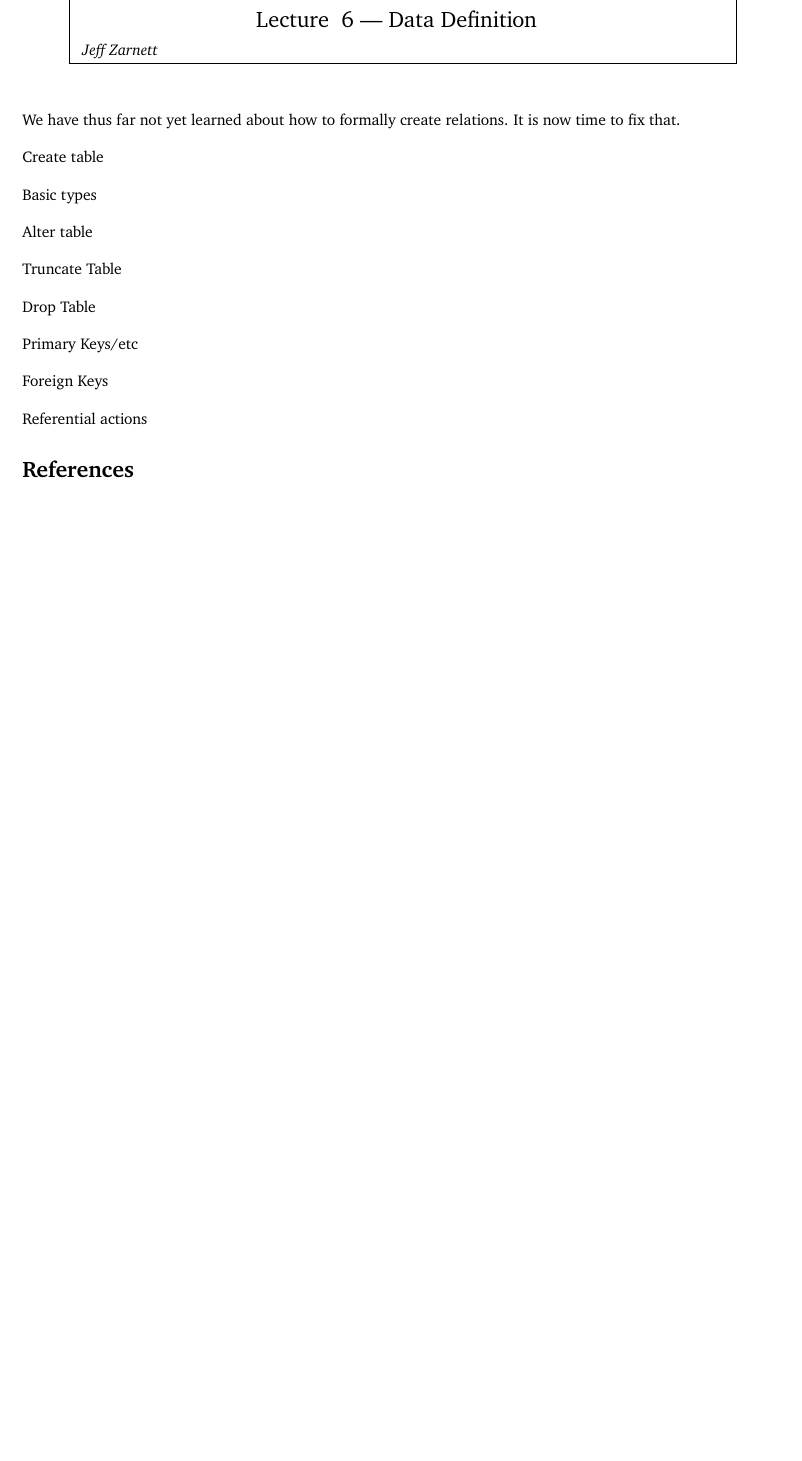
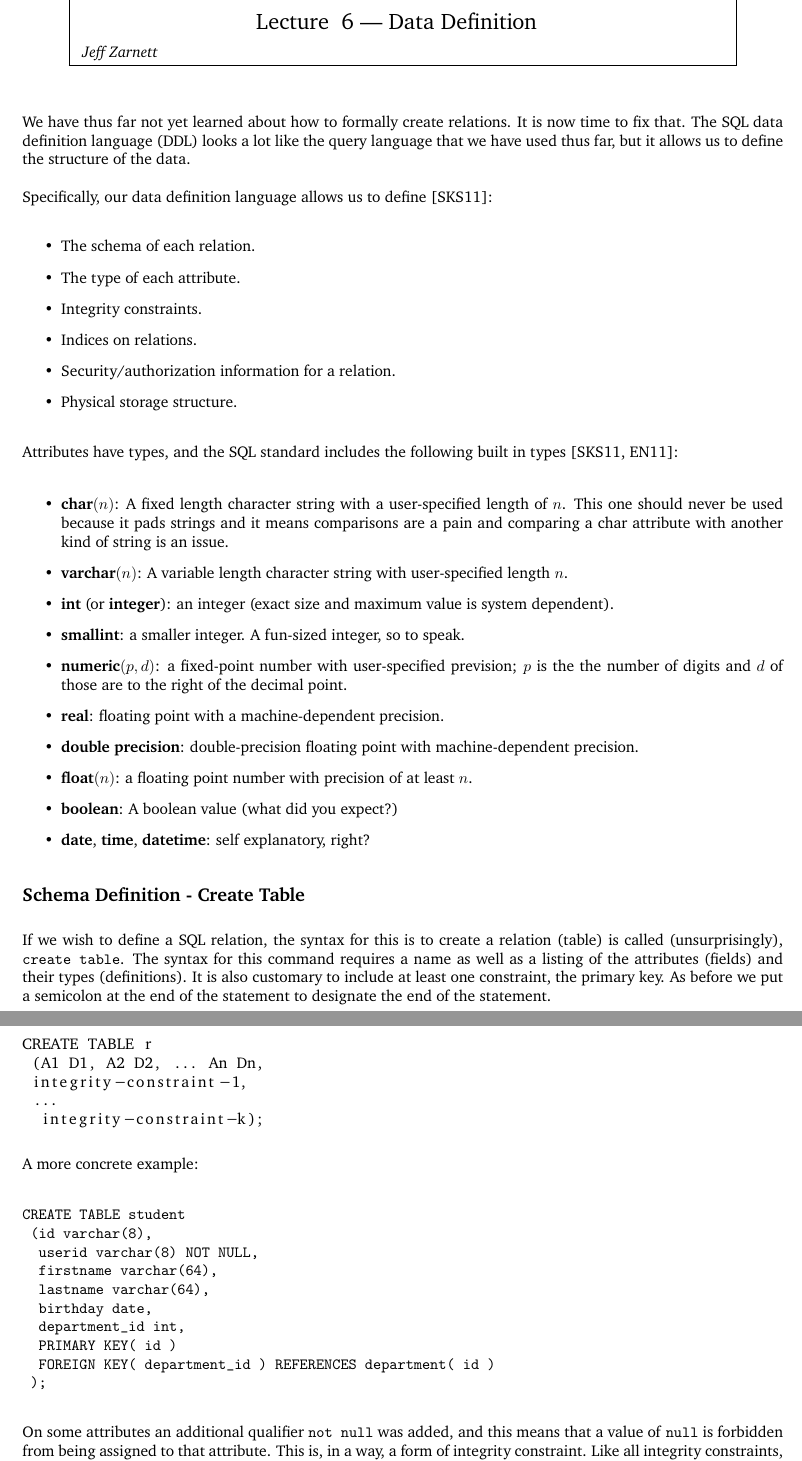
Before and after one commit to jzarnett/ece356, a LaTeX document (lectures/L06.tex): part of the page before the commit and two parts of pages 1 and 2 of 3 after it, the two joined at a grey line, cut so that both start at the same text, the shorter picture padded with empty space. Compiled offline with pdfLaTeX.

Commit message:
L6 start

```diff
--- a/lectures/L06.tex
+++ b/lectures/L06.tex
@@ -4,20 +4,60 @@
 
 \lecture{ 6 --- Data Definition }{\term}{Jeff Zarnett}
 
-We have thus far not yet learned about how to formally create relations. It is now time to fix that.
+We have thus far not yet learned about how to formally create relations. It is now time to fix that. The SQL data definition language (DDL) looks a lot like the query language that we have used thus far, but it allows us to define the structure of the data.
 
-Create table
+Specifically, our data definition language allows us to define~\cite{dsc}:
+\begin{itemize}
+	\item The schema of each relation.
+	\item The type of each attribute.
+	\item Integrity constraints.
+	\item Indices on relations.
+	\item Security/authorization information for a relation.
+	\item Physical storage structure.
+\end{itemize}
 
-Basic types
+Attributes have types, and the SQL standard includes the following built in types~\cite{dsc, fds}:
 
-Alter table
+\begin{itemize}
+\item \textbf{char}$(n)$: A fixed length character string with a user-specified length of $n$. This one should never be used because it pads strings and it means comparisons are a pain and comparing a char attribute with another kind of string is an issue.
+\item \textbf{varchar}$(n)$: A variable length character string with user-specified length $n$.
+\item \textbf{int} (or \textbf{integer}): an integer (exact size and maximum value is system dependent).
+\item \textbf{smallint}: a smaller integer. A fun-sized integer, so to speak.
+\item \textbf{numeric}$(p, d)$: a fixed-point number with user-specified prevision; $p$ is the the number of digits and $d$ of those are to the right of the decimal point.
+\item \textbf{real}: floating point with a machine-dependent precision.
+\item \textbf{double precision}: double-precision floating point with machine-dependent precision.
+\item \textbf{float}$(n)$: a floating point number with precision of at least $n$.
+\item \textbf{boolean}: A boolean value (what did you expect?)
+\item \textbf{date}, \textbf{time}, \textbf{datetime}: self explanatory, right?
+\end{itemize}
 
-Truncate Table
 
-Drop Table
+\subsection*{Schema Definition - Create Table}
+If we wish to define a SQL relation, the syntax for this is to create a relation (table) is called (unsurprisingly), \texttt{create table}. The syntax for this command requires a name as well as a listing of the attributes (fields) and their types (definitions). It is also customary to include at least one constraint, the primary key. As before we put a semicolon at the end of the statement to designate the end of the statement.
 
-Primary Keys/etc
 
-Foreign Keys
+\begin{lstlisting}
+CREATE TABLE r
+ (A1 D1, A2 D2, ... An Dn,
+ integrity-constraint-1,
+ ...
+  integrity-constraint-k);
+\end{lstlisting}
 
-Referential actions
+A more concrete example:
+
+\begin{verbatim}
+CREATE TABLE student
+ (id varchar(8),
+  userid varchar(8) NOT NULL,
+  firstname varchar(64),
+  lastname varchar(64),
+  birthday date,
+  department_id int,
+  PRIMARY KEY( id )
+  FOREIGN KEY( department_id ) REFERENCES department( id )
+ );
+\end{verbatim}
+
+
+On some attributes an additional qualifier \texttt{not null} was added, and this means that a value of \texttt{null} is forbidden from being assigned to that attribute. This is, in a way, a form of integrity constraint. Like all integrity constraints, it means an insert or update statement that tries to set such an attribute to an impermissible value will be rejected.
```
Also changed, not shown: lectures/L06.pdf (added), lectures/images/exploits_of_a_mom.png (added), lectures/L06.tex (29 more changed lines).
